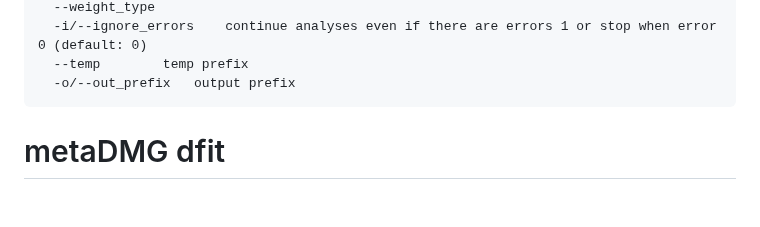
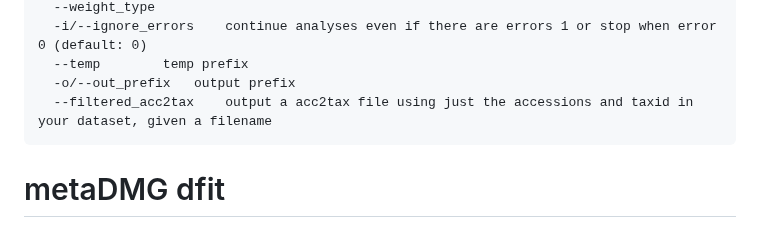
Before and after one commit to metaDMG-dev/metaDMG-cpp, a Markdown page: README.md, the part around the change. Rendered like a GitHub page; blank space fills up the shorter version.

Commit message:
Update README.md
add filtered acc2tax description

````diff
--- a/README.md
+++ b/README.md
@@ -126,6 +126,7 @@ Options:
   -i/--ignore_errors	continue analyses even if there are errors 1 or stop when error 0 (default: 0)
   --temp		temp prefix
   -o/--out_prefix 	output prefix
+  --filtered_acc2tax	output a acc2tax file using just the accessions and taxid in your dataset, given a filename
 ```
 
 
````
